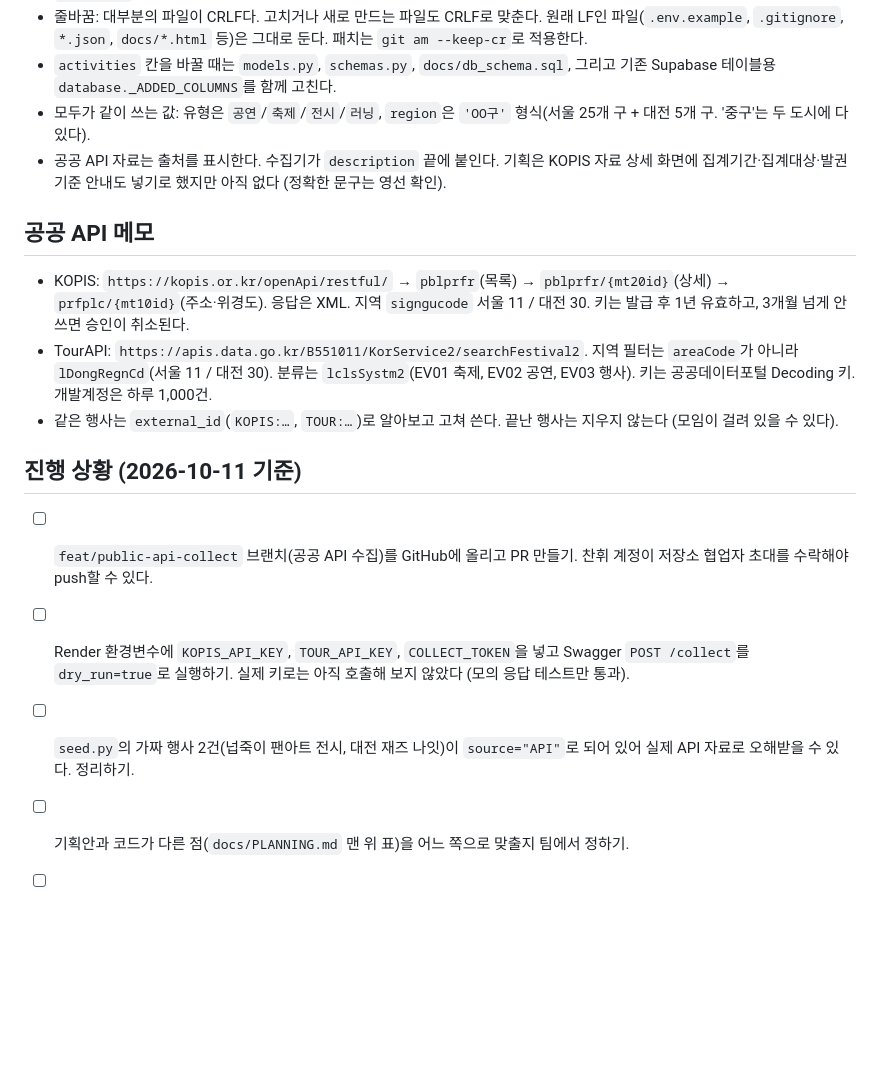
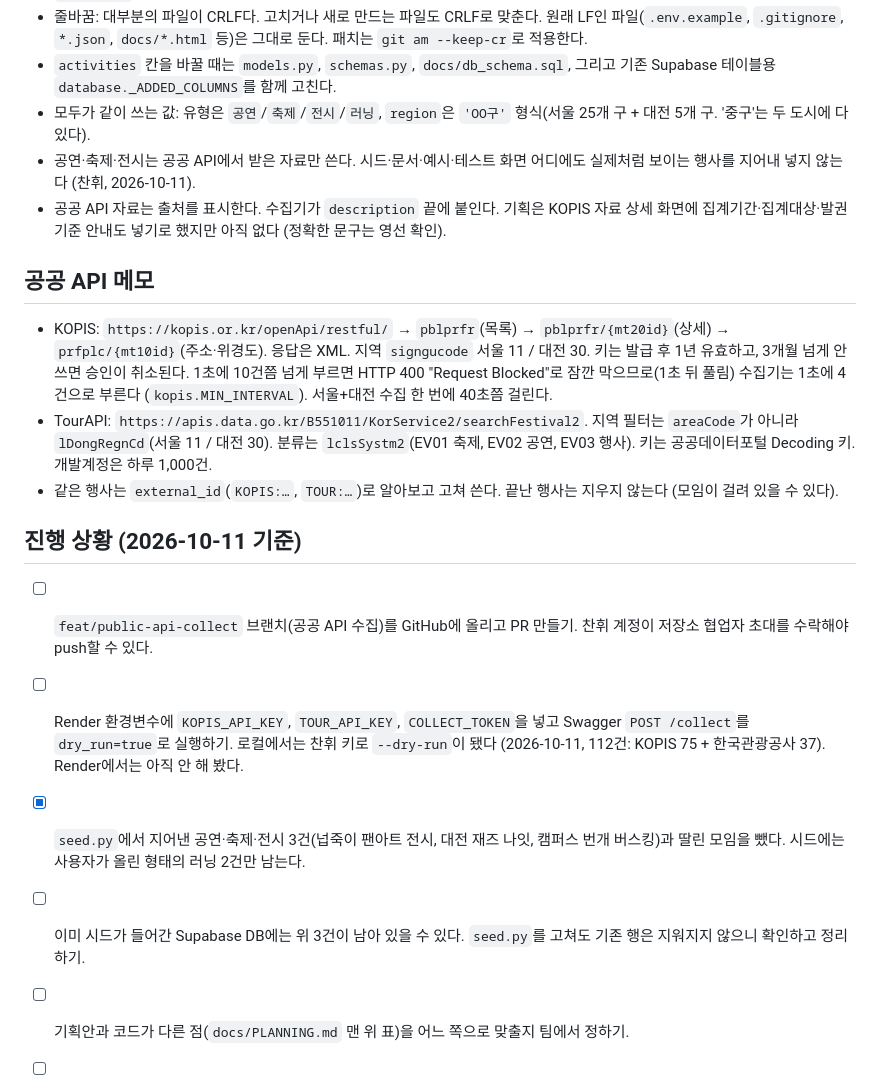
Before and after one commit to jeehoshin/BAF60081_team9, a Markdown page: CLAUDE.md, the part around the change. GitHub-like rendering; blank space fills up the shorter version.

Commit message:
docs: CLAUDE.md에 가짜 행사 금지 규칙과 KOPIS 요청 한도 메모 추가
Co-Authored-By: Claude Opus 5.5 <noreply@anthropic.com>

```diff
--- a/CLAUDE.md
+++ b/CLAUDE.md
@@ -53,18 +53,20 @@ python -m unittest discover tests -v
 - 줄바꿈: 대부분의 파일이 CRLF다. 고치거나 새로 만드는 파일도 CRLF로 맞춘다. 원래 LF인 파일(`.env.example`, `.gitignore`, `*.json`, `docs/*.html` 등)은 그대로 둔다. 패치는 `git am --keep-cr`로 적용한다.
 - `activities` 칸을 바꿀 때는 `models.py`, `schemas.py`, `docs/db_schema.sql`, 그리고 기존 Supabase 테이블용 `database._ADDED_COLUMNS`를 함께 고친다.
 - 모두가 같이 쓰는 값: 유형은 `공연`/`축제`/`전시`/`러닝`, `region`은 `'OO구'` 형식(서울 25개 구 + 대전 5개 구. '중구'는 두 도시에 다 있다).
+- 공연·축제·전시는 공공 API에서 받은 자료만 쓴다. 시드·문서·예시·테스트 화면 어디에도 실제처럼 보이는 행사를 지어내 넣지 않는다 (찬휘, 2026-10-11).
 - 공공 API 자료는 출처를 표시한다. 수집기가 `description` 끝에 붙인다. 기획은 KOPIS 자료 상세 화면에 집계기간·집계대상·발권 기준 안내도 넣기로 했지만 아직 없다 (정확한 문구는 영선 확인).
 
 ## 공공 API 메모
 
-- KOPIS: `https://kopis.or.kr/openApi/restful/` → `pblprfr`(목록) → `pblprfr/{mt20id}`(상세) → `prfplc/{mt10id}`(주소·위경도). 응답은 XML. 지역 `signgucode` 서울 11 / 대전 30. 키는 발급 후 1년 유효하고, 3개월 넘게 안 쓰면 승인이 취소된다.
+- KOPIS: `https://kopis.or.kr/openApi/restful/` → `pblprfr`(목록) → `pblprfr/{mt20id}`(상세) → `prfplc/{mt10id}`(주소·위경도). 응답은 XML. 지역 `signgucode` 서울 11 / 대전 30. 키는 발급 후 1년 유효하고, 3개월 넘게 안 쓰면 승인이 취소된다. 1초에 10건쯤 넘게 부르면 HTTP 400 "Request Blocked"로 잠깐 막으므로(1초 뒤 풀림) 수집기는 1초에 4건으로 부른다 (`kopis.MIN_INTERVAL`). 서울+대전 수집 한 번에 40초쯤 걸린다.
 - TourAPI: `https://apis.data.go.kr/B551011/KorService2/searchFestival2`. 지역 필터는 `areaCode`가 아니라 `lDongRegnCd`(서울 11 / 대전 30). 분류는 `lclsSystm2`(EV01 축제, EV02 공연, EV03 행사). 키는 공공데이터포털 Decoding 키. 개발계정은 하루 1,000건.
 - 같은 행사는 `external_id`(`KOPIS:…`, `TOUR:…`)로 알아보고 고쳐 쓴다. 끝난 행사는 지우지 않는다 (모임이 걸려 있을 수 있다).
 
 ## 진행 상황 (2026-10-11 기준)
 
 - [ ] `feat/public-api-collect` 브랜치(공공 API 수집)를 GitHub에 올리고 PR 만들기. 찬휘 계정이 저장소 협업자 초대를 수락해야 push할 수 있다.
-- [ ] Render 환경변수에 `KOPIS_API_KEY`, `TOUR_API_KEY`, `COLLECT_TOKEN`을 넣고 Swagger `POST /collect`를 `dry_run=true`로 실행하기. 실제 키로는 아직 호출해 보지 않았다 (모의 응답 테스트만 통과).
-- [ ] `seed.py`의 가짜 행사 2건(넙죽이 팬아트 전시, 대전 재즈 나잇)이 `source="API"`로 되어 있어 실제 API 자료로 오해받을 수 있다. 정리하기.
+- [ ] Render 환경변수에 `KOPIS_API_KEY`, `TOUR_API_KEY`, `COLLECT_TOKEN`을 넣고 Swagger `POST /collect`를 `dry_run=true`로 실행하기. 로컬에서는 찬휘 키로 `--dry-run`이 됐다 (2026-10-11, 112건: KOPIS 75 + 한국관광공사 37). Render에서는 아직 안 해 봤다.
+- [x] `seed.py`에서 지어낸 공연·축제·전시 3건(넙죽이 팬아트 전시, 대전 재즈 나잇, 캠퍼스 번개 버스킹)과 딸린 모임을 뺐다. 시드에는 사용자가 올린 형태의 러닝 2건만 남는다.
+- [ ] 이미 시드가 들어간 Supabase DB에는 위 3건이 남아 있을 수 있다. `seed.py`를 고쳐도 기존 행은 지워지지 않으니 확인하고 정리하기.
 - [ ] 기획안과 코드가 다른 점(`docs/PLANNING.md` 맨 위 표)을 어느 쪽으로 맞출지 팀에서 정하기.
 - [ ] (선택) 한국문화정보원 전시 API(`CULTURE_API_KEY`)는 수집기에 아직 연결하지 않았다.
```
